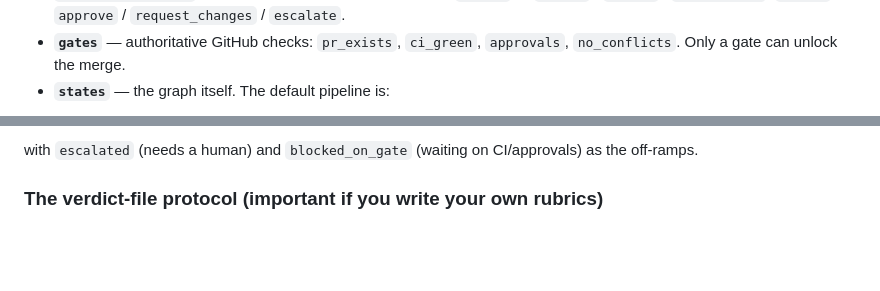
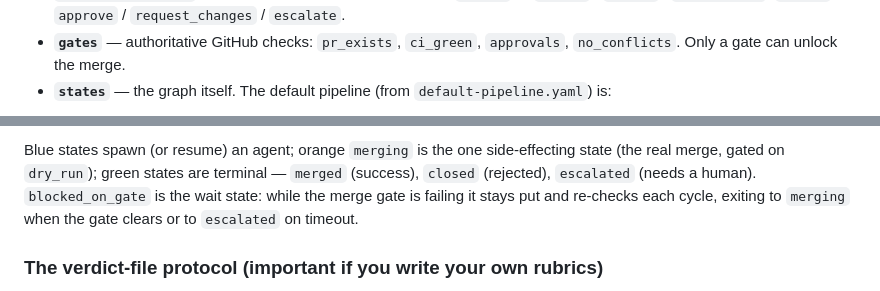
Before and after one commit to sean1588/herdr-orchestrator, a Markdown page: TUTORIAL.md, 2 parts joined by grey strips. GitHub-like rendering; blank space fills up the shorter version.

````diff
--- a/TUTORIAL.md
+++ b/TUTORIAL.md
@@ -114,5 +114,6 @@ Open `internal/config/testdata/default-pipeline.yaml`. Five sections matter:
   `needs_human`, `review` → `approve` / `request_changes` / `escalate`.
 - **`gates`** — authoritative GitHub checks: `pr_exists`, `ci_green`,
   `approvals`, `no_conflicts`. Only a gate can unlock the merge.
-- **`states`** — the graph itself. The default pipeline is:
+- **`states`** — the graph itself. The default pipeline (from
+  `default-pipeline.yaml`) is:
 
@@ -126,7 +158,11 @@ closed                          changes_requested ──► pr_open          │
 ```
 
-with `escalated` (needs a human) and `blocked_on_gate` (waiting on CI/approvals)
-as the off-ramps.
+Blue states spawn (or resume) an agent; orange `merging` is the one
+side-effecting state (the real merge, gated on `dry_run`); green states are
+terminal — `merged` (success), `closed` (rejected), `escalated` (needs a human).
+`blocked_on_gate` is the wait state: while the merge gate is failing it stays put
+and re-checks each cycle, exiting to `merging` when the gate clears or to
+`escalated` on timeout.
 
 ### The verdict-file protocol (important if you write your own rubrics)
 
````
Also changed, not shown: other parts of TUTORIAL.md (+38 -7 lines).
